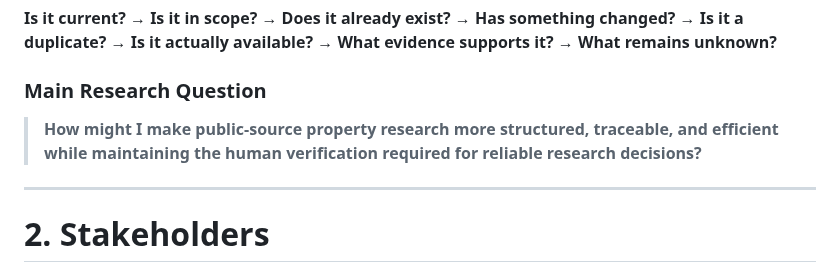
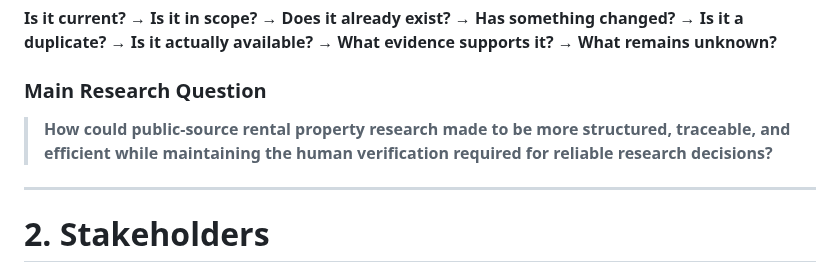
Before and after one commit to lindaxeva/datablix, a Markdown page: README.md, the part around the change. Drawn GitHub-style.

```diff
--- a/README.md
+++ b/README.md
@@ -36,7 +36,7 @@ The challenge was not simply finding property information. For each researched r
 
 ### Main Research Question
 
-> **How might I make public-source property research more structured, traceable, and efficient while maintaining the human verification required for reliable research decisions?**
+> **How could public-source rental property research made to be more structured, traceable, and efficient while maintaining the human verification required for reliable research decisions?**
 
 ---
 
```
